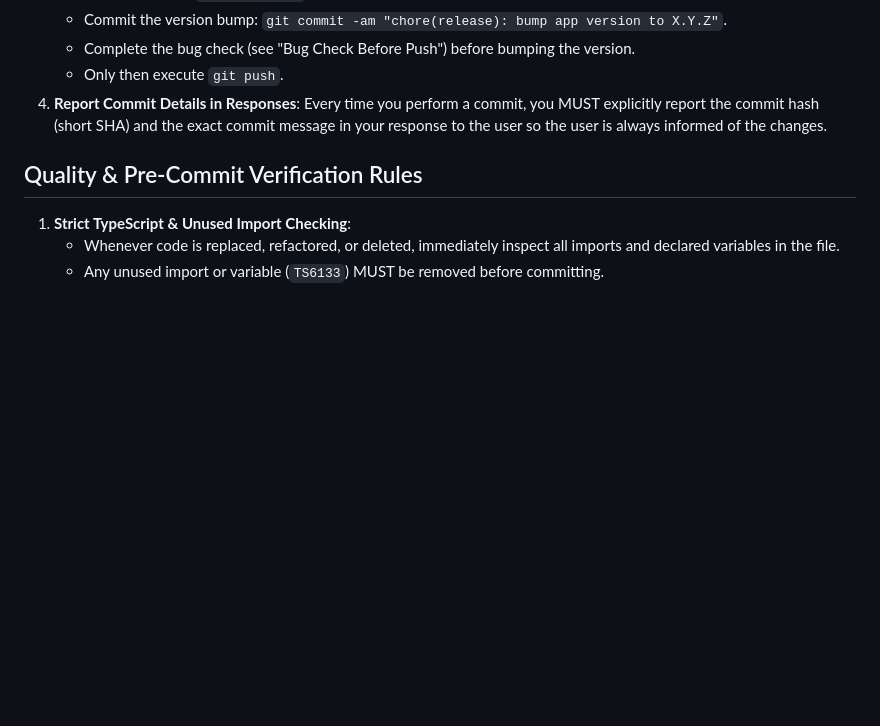
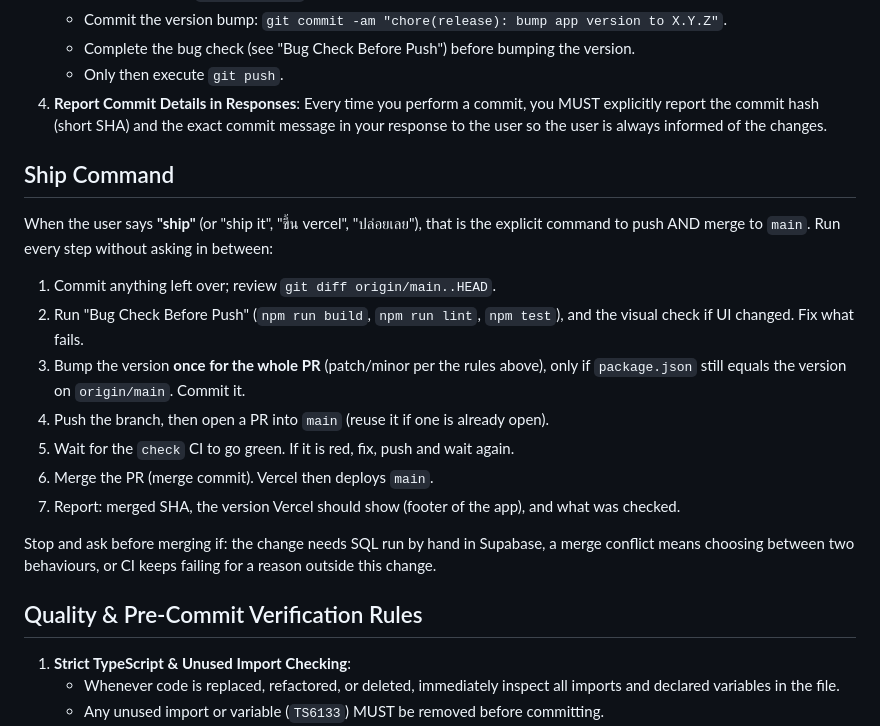
Before and after one commit to bbrightns/spendiary, a Markdown page: AGENTS.md, the part around the change. GitHub-like rendering; blank space fills up the shorter version.

Commit message:
docs(agents): add a one-word ship command for push, PR and merge to main
Co-Authored-By: Claude Sonnet 5.5 <noreply@anthropic.com>
Claude-Session: https://claude.ai/code/session_01EkJdzY7zcjcgK9LEEPogaT

```diff
--- a/AGENTS.md
+++ b/AGENTS.md
@@ -19,6 +19,18 @@
    - Complete the bug check (see "Bug Check Before Push") before bumping the version.
    - Only then execute `git push`.
 4. **Report Commit Details in Responses**: Every time you perform a commit, you MUST explicitly report the commit hash (short SHA) and the exact commit message in your response to the user so the user is always informed of the changes.
+
+## Ship Command
+When the user says **"ship"** (or "ship it", "ขึ้น vercel", "ปล่อยเลย"), that is the explicit command to push AND merge to `main`. Run every step without asking in between:
+1. Commit anything left over; review `git diff origin/main..HEAD`.
+2. Run "Bug Check Before Push" (`npm run build`, `npm run lint`, `npm test`), and the visual check if UI changed. Fix what fails.
+3. Bump the version **once for the whole PR** (patch/minor per the rules above), only if `package.json` still equals the version on `origin/main`. Commit it.
+4. Push the branch, then open a PR into `main` (reuse it if one is already open).
+5. Wait for the `check` CI to go green. If it is red, fix, push and wait again.
+6. Merge the PR (merge commit). Vercel then deploys `main`.
+7. Report: merged SHA, the version Vercel should show (footer of the app), and what was checked.
+
+Stop and ask before merging if: the change needs SQL run by hand in Supabase, a merge conflict means choosing between two behaviours, or CI keeps failing for a reason outside this change.
 
 ## Quality & Pre-Commit Verification Rules
 1. **Strict TypeScript & Unused Import Checking**:
```
